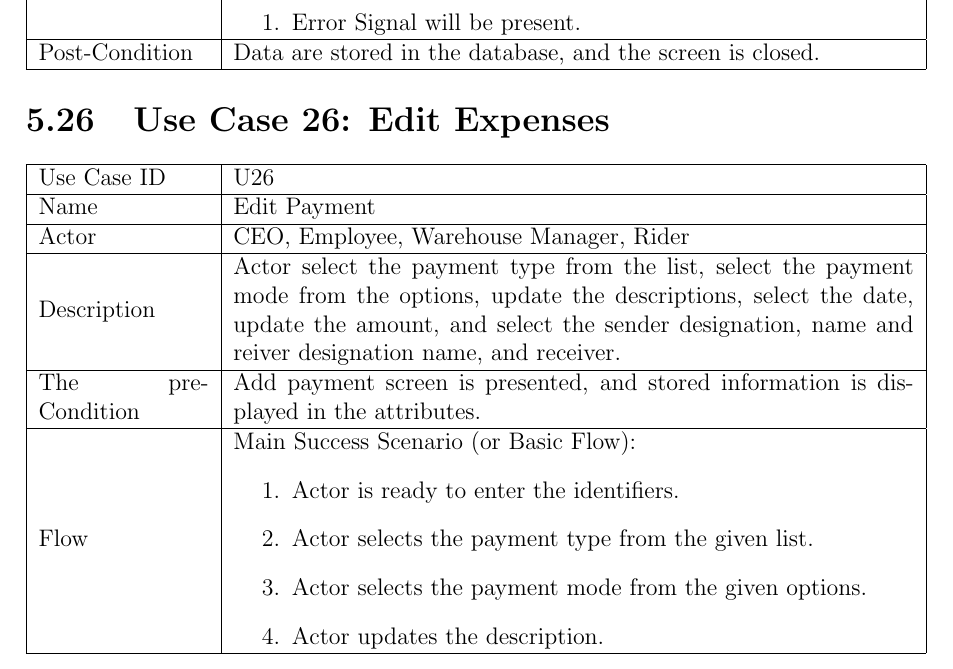
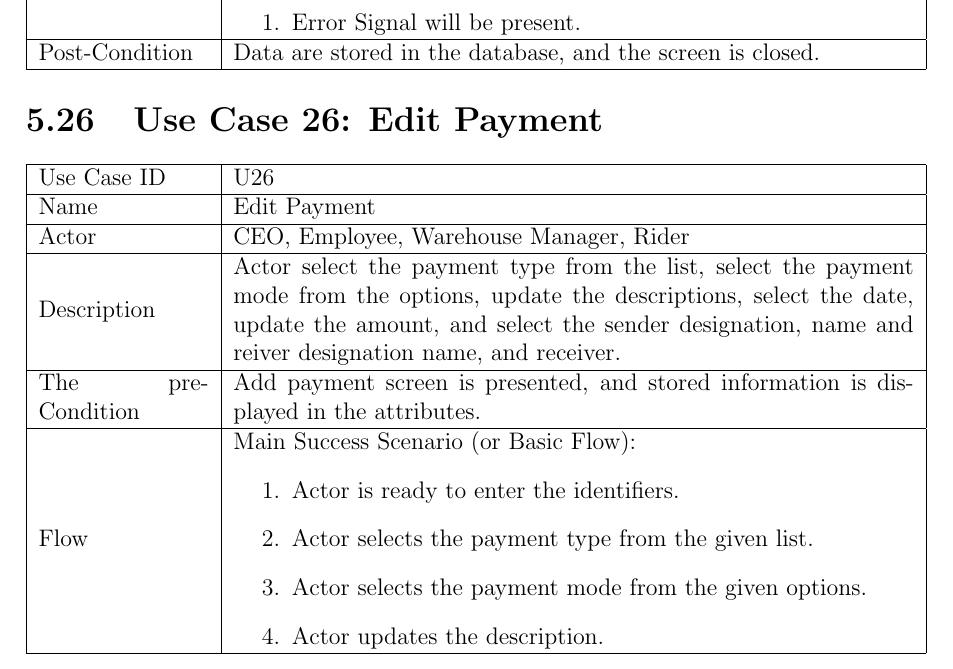
Before and after one commit to hamadhassan/Merchant-Monetary-System, a LaTeX thesis (Latex Document/MMS-Latex.tex): part of page 56 of 104, cut so that both start at the same text. Compiled offline with pdfLaTeX.

```diff
--- a/Latex Document/MMS-Latex.tex
+++ b/Latex Document/MMS-Latex.tex
@@ -2148,7 +2148,7 @@
 \end{tabular}
 %------------------------------------------
 %------------------------------------------
-\section{Use Case 26: Edit Expenses}
+\section{Use Case 26: Edit Payment}
 \begin{tabular}{ | m{3cm} | m{12cm}| } \hline
 Use Case ID & U26   \\\hline
 Name  &  Edit Payment \\ \hline
```
Also changed, not shown: Latex Document/MMS-Latex.tex (2 more changed lines).
